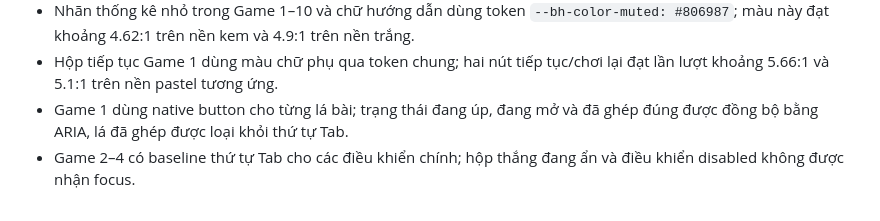
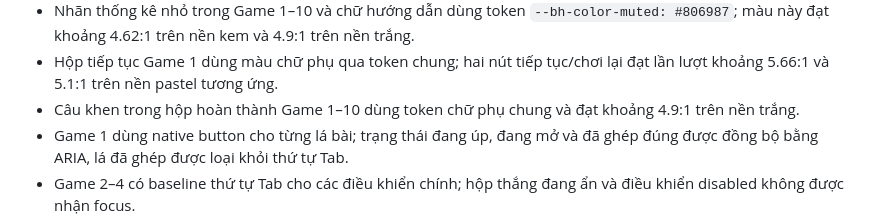
Before and after one commit to ndlong78/bonghome, a Markdown page: docs/accessibility-audit.md, the part around one of its changes. Rendered like a GitHub page.

```diff
--- a/docs/accessibility-audit.md
+++ b/docs/accessibility-audit.md
@@ -24,6 +24,7 @@ Ngày rà soát: 24/07/2026
 - Chữ trên các nút điều khiển chung được đo bằng màu render thực tế và phải đạt tỷ lệ tương phản tối thiểu 4.5:1.
 - Nhãn thống kê nhỏ trong Game 1–10 và chữ hướng dẫn dùng token `--bh-color-muted: #806987`; màu này đạt khoảng 4.62:1 trên nền kem và 4.9:1 trên nền trắng.
 - Hộp tiếp tục Game 1 dùng màu chữ phụ qua token chung; hai nút tiếp tục/chơi lại đạt lần lượt khoảng 5.66:1 và 5.1:1 trên nền pastel tương ứng.
+- Câu khen trong hộp hoàn thành Game 1–10 dùng token chữ phụ chung và đạt khoảng 4.9:1 trên nền trắng.
 - Game 1 dùng native button cho từng lá bài; trạng thái đang úp, đang mở và đã ghép đúng được đồng bộ bằng ARIA, lá đã ghép được loại khỏi thứ tự Tab.
 - Game 2–4 có baseline thứ tự Tab cho các điều khiển chính; hộp thắng đang ẩn và điều khiển disabled không được nhận focus.
 - Game 5–7 có baseline thứ tự Tab dựa trên điều khiển render thực tế; nút Về nhà đứng trước nội dung trò chơi và nút âm thanh đứng sau các điều khiển chính.
```
Also changed, not shown: other parts of docs/accessibility-audit.md (+1 -1 lines).
